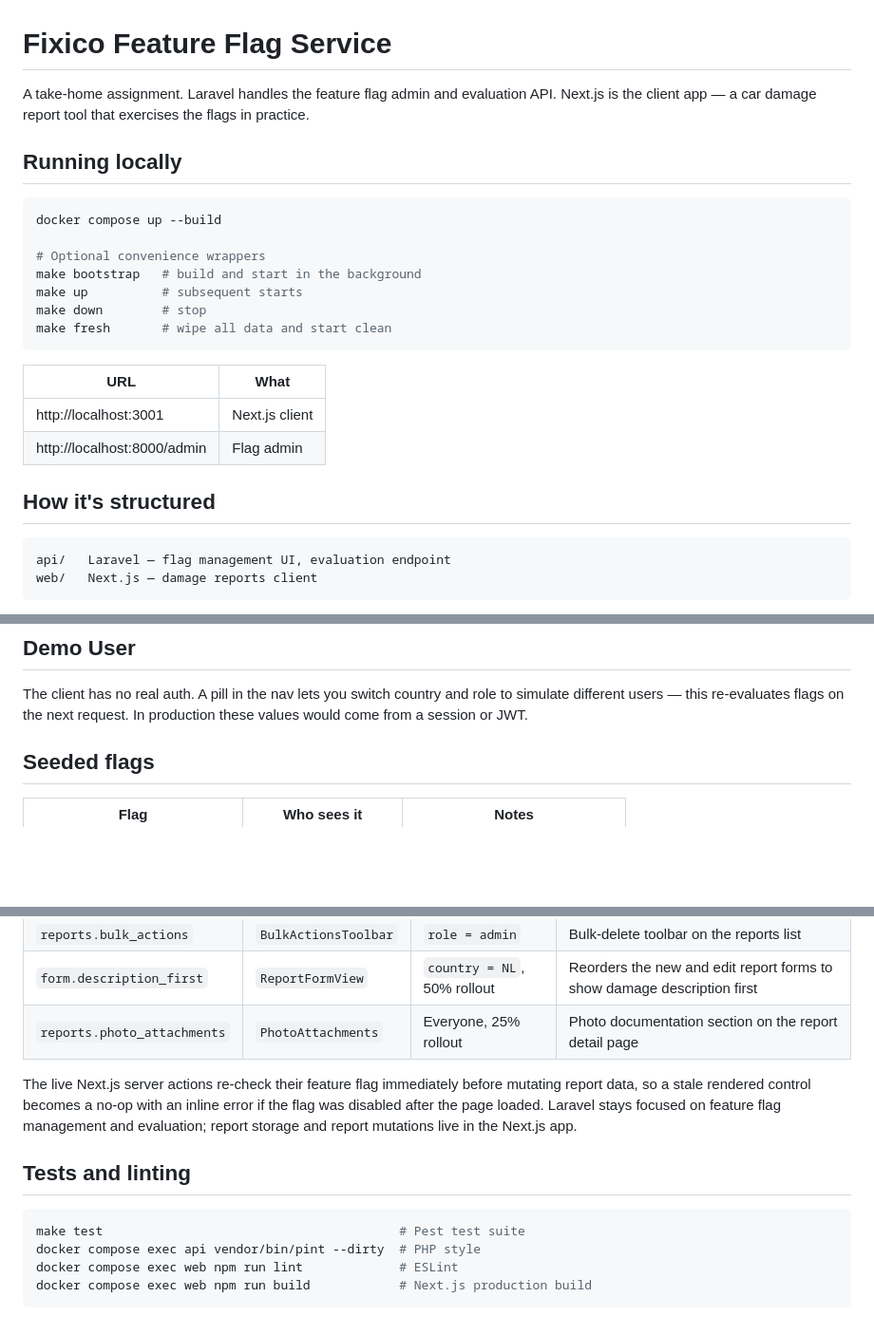
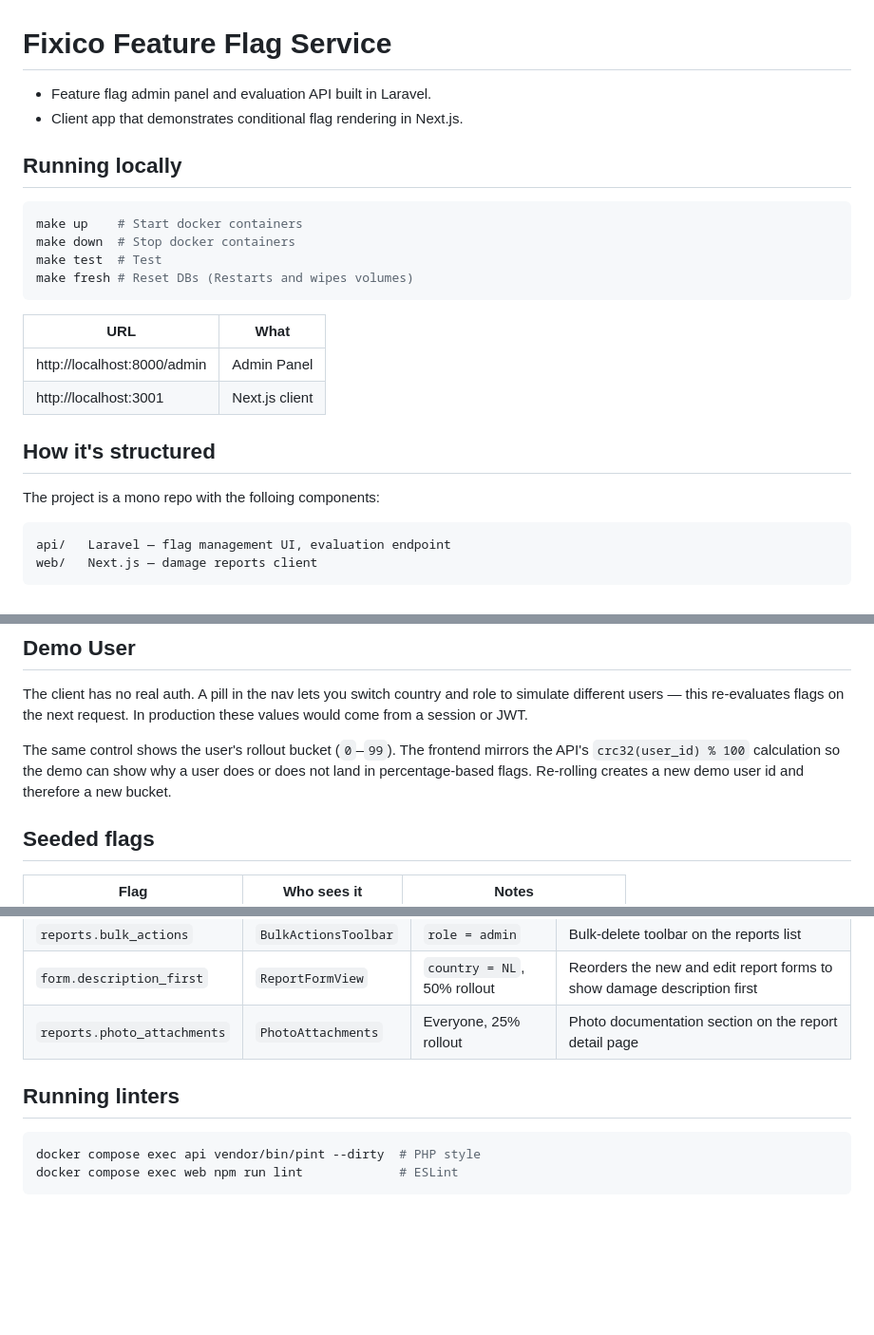
Before and after one commit to danielv27/Fixico-assignment, a Markdown page: README.md, 3 parts joined by grey strips. Shown at 95% size. Rendered like a GitHub page; blank space fills up the shorter version.

````diff
--- a/README.md
+++ b/README.md
@@ -1,26 +1,25 @@
 # Fixico Feature Flag Service
 
-A take-home assignment. Laravel handles the feature flag admin and evaluation API. Next.js is the client app — a car damage report tool that exercises the flags in practice.
+- Feature flag admin panel and evaluation API built in Laravel.
+- Client app that demonstrates conditional flag rendering in Next.js.
 
 ## Running locally
 
 ```bash
-docker compose up --build
-
-# Optional convenience wrappers
-make bootstrap   # build and start in the background
-make up          # subsequent starts
-make down        # stop
-make fresh       # wipe all data and start clean
+make up    # Start docker containers
+make down  # Stop docker containers
+make test  # Test
+make fresh # Reset DBs (Restarts and wipes volumes)
 ```
 
 | URL | What |
 |---|---|
+| http://localhost:8000/admin | Admin Panel |
 | http://localhost:3001 | Next.js client |
-| http://localhost:8000/admin | Flag admin |
+
 
 ## How it's structured
-
+The project is a mono repo with the folloing components:
 ```
 api/   Laravel — flag management UI, evaluation endpoint
 web/   Next.js — damage reports client
@@ -57,6 +56,8 @@ When a flag passes its `ends_at` date it stops being served to clients, but its
 
 The client has no real auth. A pill in the nav lets you switch country and role to simulate different users — this re-evaluates flags on the next request. In production these values would come from a session or JWT.
 
+The same control shows the user's rollout bucket (`0`–`99`). The frontend mirrors the API's `crc32(user_id) % 100` calculation so the demo can show why a user does or does not land in percentage-based flags. Re-rolling creates a new demo user id and therefore a new bucket.
+
 ## Seeded flags
 
 | Flag | Who sees it | Notes |
@@ -77,13 +78,9 @@ The client has no real auth. A pill in the nav lets you switch country and role
 | `form.description_first` | `ReportFormView` | `country = NL`, 50% rollout | Reorders the new and edit report forms to show damage description first |
 | `reports.photo_attachments` | `PhotoAttachments` | Everyone, 25% rollout | Photo documentation section on the report detail page |
 
-The live Next.js server actions re-check their feature flag immediately before mutating report data, so a stale rendered control becomes a no-op with an inline error if the flag was disabled after the page loaded. Laravel stays focused on feature flag management and evaluation; report storage and report mutations live in the Next.js app.
-
-## Tests and linting
+## Running linters
 
 ```bash
-make test                                        # Pest test suite
 docker compose exec api vendor/bin/pint --dirty  # PHP style
 docker compose exec web npm run lint             # ESLint
-docker compose exec web npm run build            # Next.js production build
 ```
````
